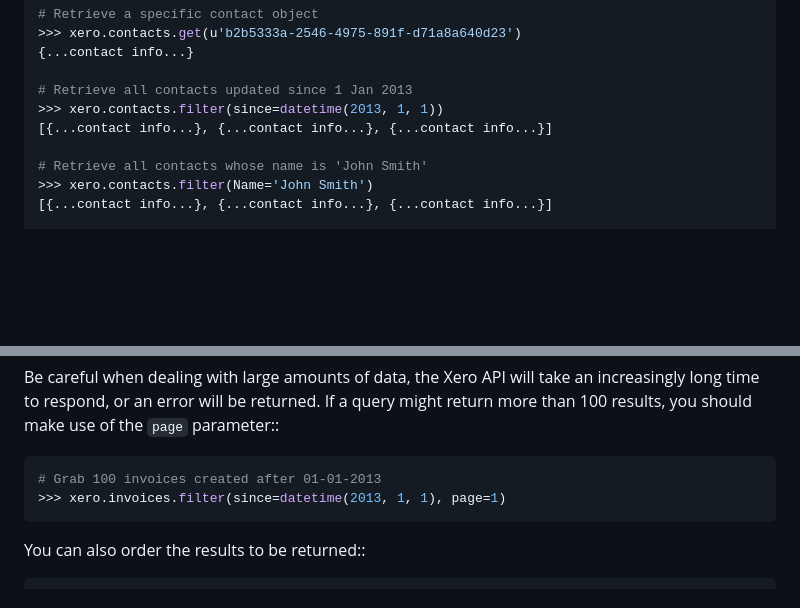
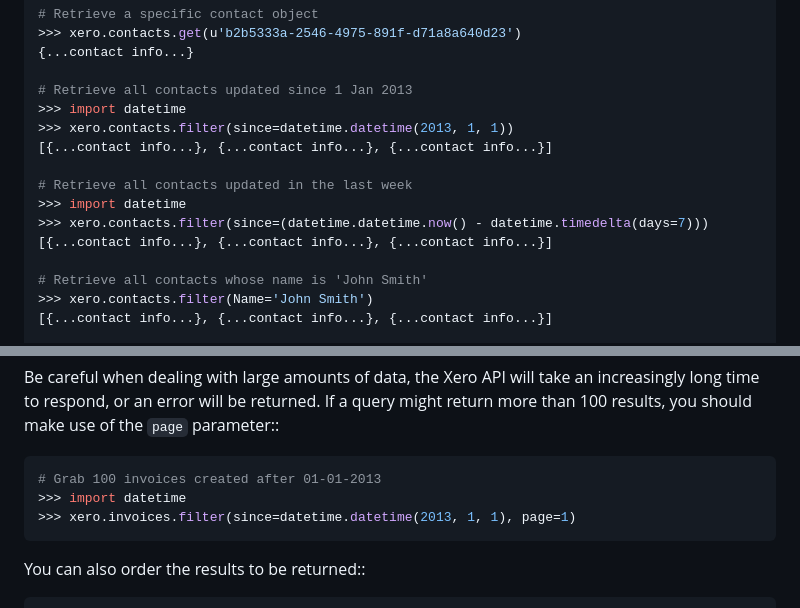
Before and after one commit to freakboy3742/pyxero, a Markdown page: README.md, 2 parts joined by grey strips. Rendered like a GitHub page; blank space fills up the shorter version.

Commit message:
Redo PR #391 for issue #226
Explicitly show where to import datetime from in README to avoid a potential ambiguity.

Add example showing use of timedelta to retrieve objects based on a relative modified date, not a set date in the past.

````diff
--- a/README.md
+++ b/README.md
@@ -356,7 +356,13 @@ For example, to deal with contacts::
 {...contact info...}
 
 # Retrieve all contacts updated since 1 Jan 2013
->>> xero.contacts.filter(since=datetime(2013, 1, 1))
+>>> import datetime
+>>> xero.contacts.filter(since=datetime.datetime(2013, 1, 1))
+[{...contact info...}, {...contact info...}, {...contact info...}]
+
+# Retrieve all contacts updated in the last week
+>>> import datetime
+>>> xero.contacts.filter(since=(datetime.datetime.now() - datetime.timedelta(days=7)))
 [{...contact info...}, {...contact info...}, {...contact info...}]
 
 # Retrieve all contacts whose name is 'John Smith'
@@ -411,7 +417,8 @@ return more than 100 results, you should make use of the ``page`` parameter::
 
 ```python
 # Grab 100 invoices created after 01-01-2013
->>> xero.invoices.filter(since=datetime(2013, 1, 1), page=1)
+>>> import datetime
+>>> xero.invoices.filter(since=datetime.datetime(2013, 1, 1), page=1)
 ```
 
 You can also order the results to be returned::
````
